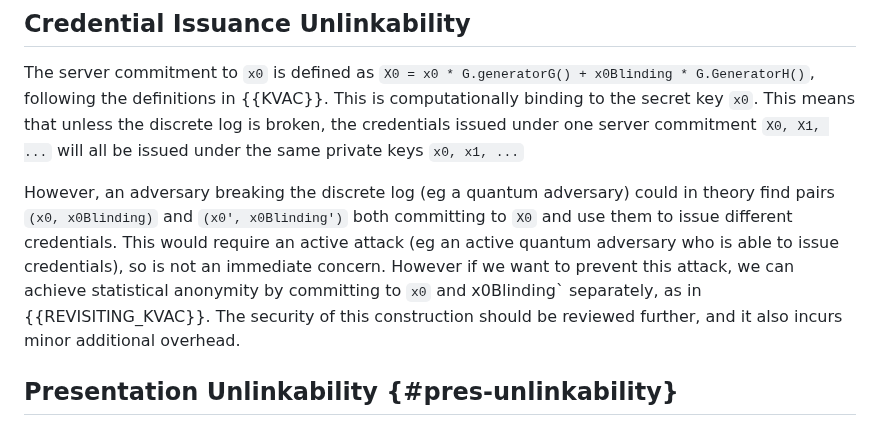
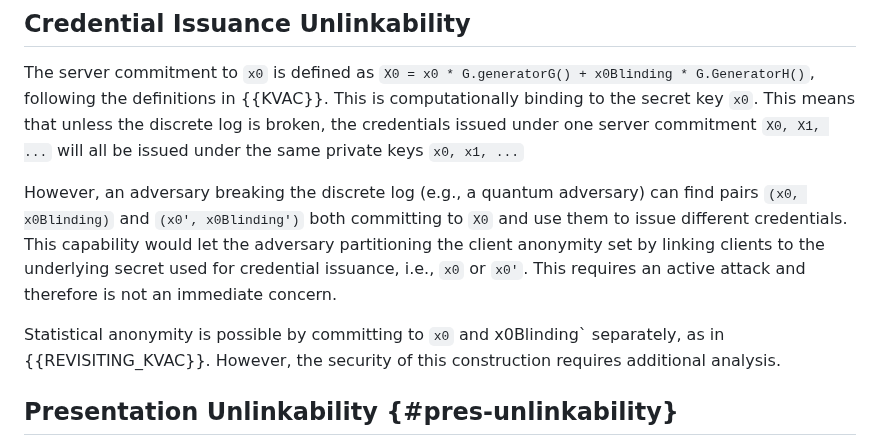
Before and after one commit to chris-wood/draft-arc, a Markdown page: draft-yun-cfrg-arc.md, the part around the change. Rendered like a GitHub page.

Commit message:
Update draft-yun-cfrg-arc.md
Co-authored-by: Christopher Wood <caw@heapingbits.net>

```diff
--- a/draft-yun-cfrg-arc.md
+++ b/draft-yun-cfrg-arc.md
@@ -1560,7 +1560,9 @@ Client credential requests are constructed such that the server cannot distingui
 
 The server commitment to `x0` is defined as `X0 = x0 * G.generatorG() + x0Blinding * G.GeneratorH()`, following the definitions in {{KVAC}}. This is computationally binding to the secret key `x0`. This means that unless the discrete log is broken, the credentials issued under one server commitment `X0, X1, ...` will all be issued under the same private keys `x0, x1, ...`
 
-However, an adversary breaking the discrete log (eg a quantum adversary) could in theory find pairs `(x0, x0Blinding)` and `(x0', x0Blinding')` both committing to `X0` and use them to issue different credentials. This would require an active attack (eg an active quantum adversary who is able to issue credentials), so is not an immediate concern. However if we want to prevent this attack, we can achieve statistical anonymity by committing to `x0` and x0Blinding` separately, as in {{REVISITING_KVAC}}. The security of this construction should be reviewed further, and it also incurs minor additional overhead.
+However, an adversary breaking the discrete log (e.g., a quantum adversary) can find pairs `(x0, x0Blinding)` and `(x0', x0Blinding')` both committing to `X0` and use them to issue different credentials. This capability would let the adversary partitioning the client anonymity set by linking clients to the underlying secret used for credential issuance, i.e., `x0` or `x0'`. This requires an active attack and therefore is not an immediate concern.
+
+Statistical anonymity is possible by committing to `x0` and x0Blinding` separately, as in {{REVISITING_KVAC}}. However, the security of this construction requires additional analysis.
 
 ## Presentation Unlinkability {#pres-unlinkability}
 
```
